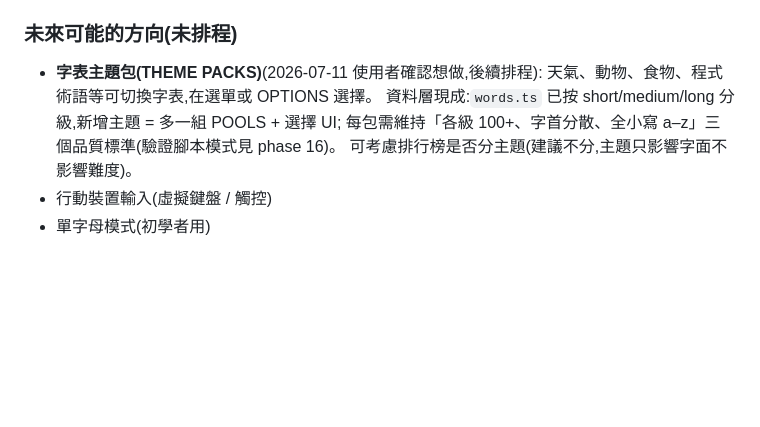
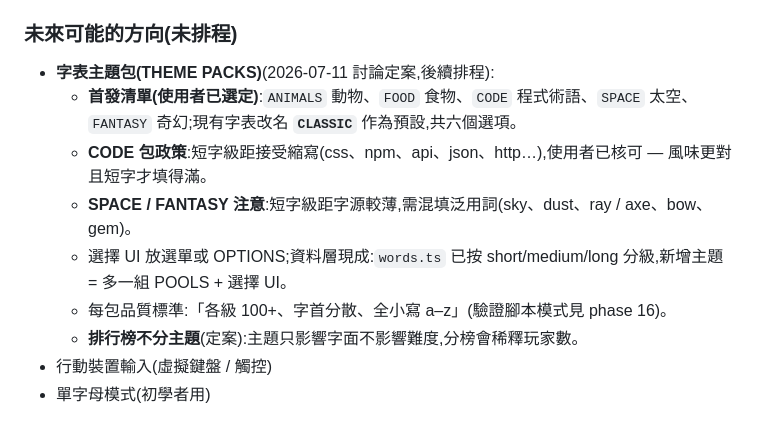
Before and after one commit to frankkn/WordRain, a Markdown page: CLAUDE.md, the part around the change. GitHub-like rendering; blank space fills up the shorter version.

Commit message:
Record theme pack lineup decided with the user
First batch: ANIMALS / FOOD / CODE (abbreviations approved for the
short tier) / SPACE / FANTASY, with the current pool renamed CLASSIC
as default. Leaderboards stay pack-agnostic. Implementation scheduled
for later.

Co-Authored-By: Claude Fable 5 <noreply@anthropic.com>

```diff
--- a/CLAUDE.md
+++ b/CLAUDE.md
@@ -87,11 +87,13 @@ src/
 
 ### 未來可能的方向(未排程)
 
-- **字表主題包(THEME PACKS)**(2026-07-11 使用者確認想做,後續排程):
-  天氣、動物、食物、程式術語等可切換字表,在選單或 OPTIONS 選擇。
-  資料層現成:`words.ts` 已按 short/medium/long 分級,新增主題 = 多一組 POOLS + 選擇 UI;
-  每包需維持「各級 100+、字首分散、全小寫 a–z」三個品質標準(驗證腳本模式見 phase 16)。
-  可考慮排行榜是否分主題(建議不分,主題只影響字面不影響難度)。
+- **字表主題包(THEME PACKS)**(2026-07-11 討論定案,後續排程):
+  - **首發清單(使用者已選定)**:`ANIMALS` 動物、`FOOD` 食物、`CODE` 程式術語、`SPACE` 太空、`FANTASY` 奇幻;現有字表改名 **`CLASSIC`** 作為預設,共六個選項。
+  - **CODE 包政策**:短字級距接受縮寫(css、npm、api、json、http…),使用者已核可 — 風味更對且短字才填得滿。
+  - **SPACE / FANTASY 注意**:短字級距字源較薄,需混填泛用詞(sky、dust、ray / axe、bow、gem)。
+  - 選擇 UI 放選單或 OPTIONS;資料層現成:`words.ts` 已按 short/medium/long 分級,新增主題 = 多一組 POOLS + 選擇 UI。
+  - 每包品質標準:「各級 100+、字首分散、全小寫 a–z」(驗證腳本模式見 phase 16)。
+  - **排行榜不分主題**(定案):主題只影響字面不影響難度,分榜會稀釋玩家數。
 - 行動裝置輸入(虛擬鍵盤 / 觸控)
 - 單字母模式(初學者用)
 
```
